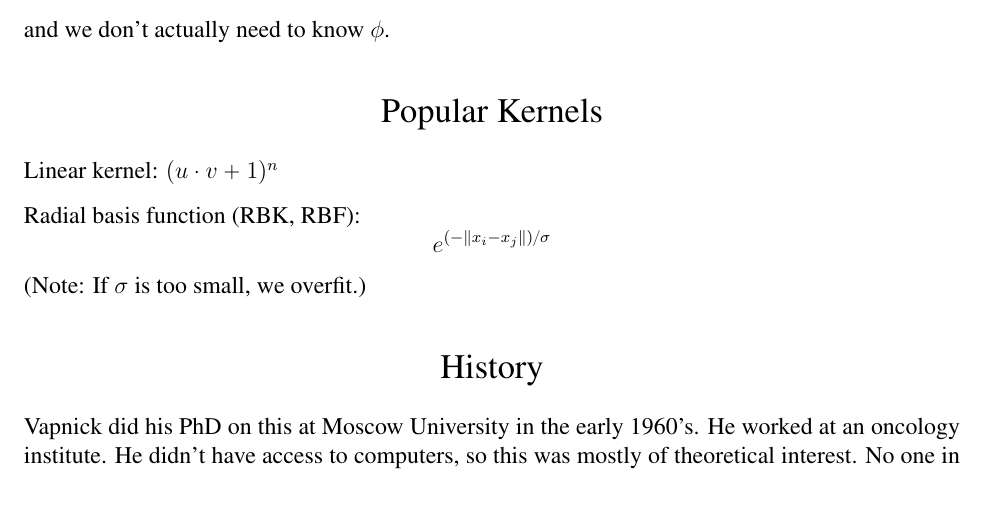
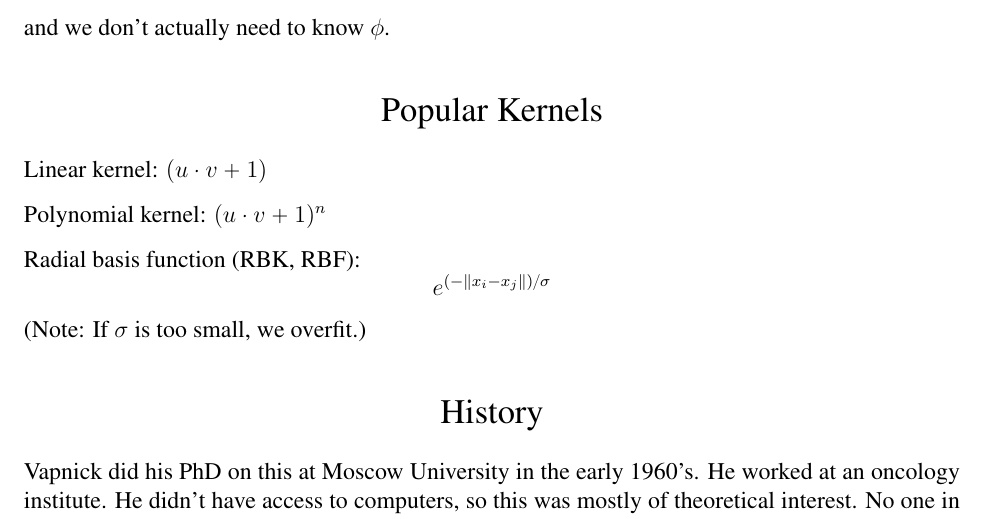
Before and after one commit to JeffAbrahamson/IAE-ann-svm, a LaTeX document (SVM/notes.tex): part of page 6 of 6 before the commit and part of page 6 of 7 after it, cut so that both start at the same text. Compiled offline with pdfLaTeX.

Commit message:
Correct typo

```diff
--- a/SVM/notes.tex
+++ b/SVM/notes.tex
@@ -351,6 +351,9 @@ and we don't actually need to know $\phi$.
 \notetitle{Popular Kernels}
 
 Linear kernel:
+$(u\cdot v + 1)$
+
+Polynomial kernel:
 $(u\cdot v + 1)^n$
 
 Radial basis function (RBK, RBF):
```
